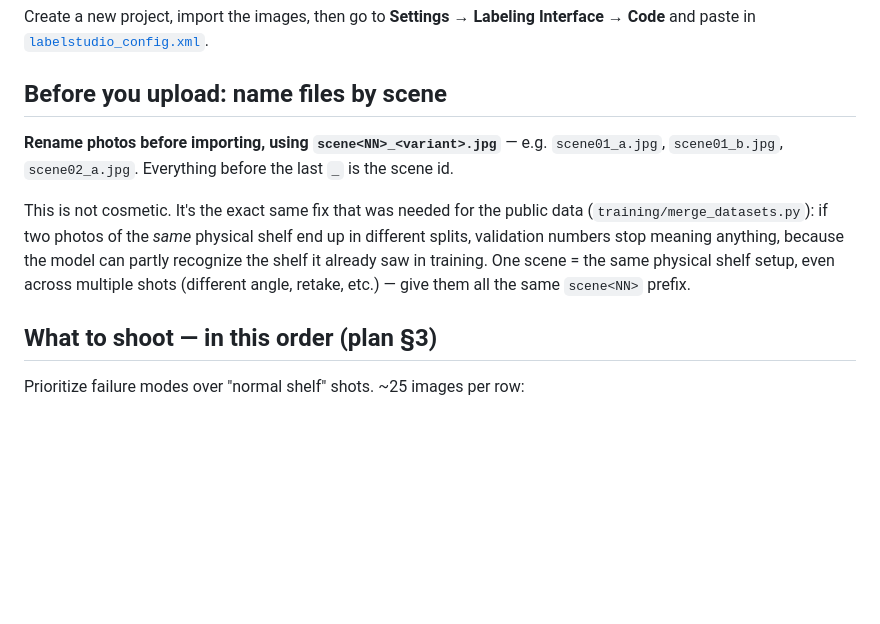
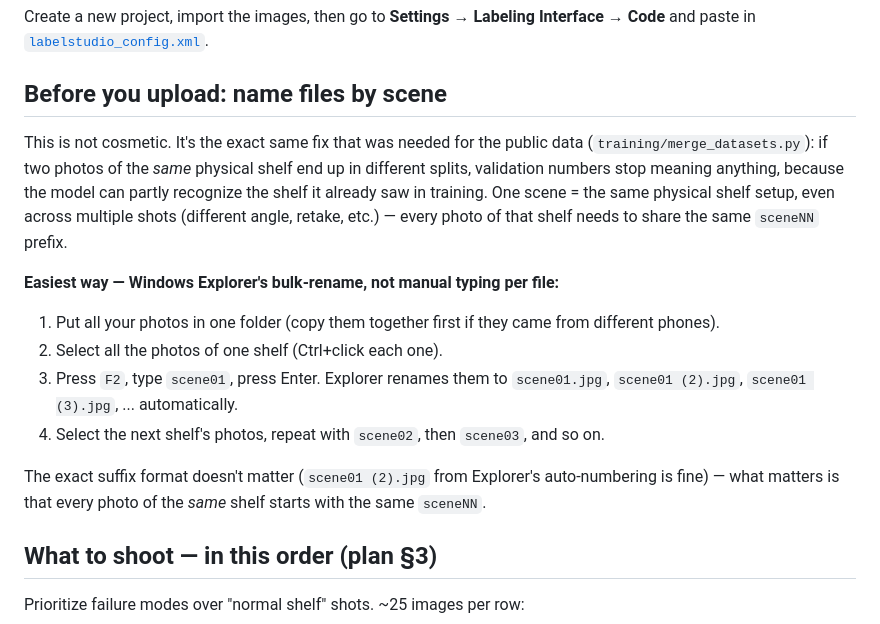
Before and after one commit to IdoBiren/bookshelf-detector, a Markdown page: training/LABELING.md, the part around the change. GitHub-like rendering; blank space fills up the shorter version.

Commit message:
Simplify scene naming instructions to match Explorer's bulk-rename

```diff
--- a/training/LABELING.md
+++ b/training/LABELING.md
@@ -13,17 +13,27 @@ Create a new project, import the images, then go to
 
 ## Before you upload: name files by scene
 
-**Rename photos before importing, using `scene<NN>_<variant>.jpg`** — e.g.
-`scene01_a.jpg`, `scene01_b.jpg`, `scene02_a.jpg`. Everything before the
-last `_` is the scene id.
-
 This is not cosmetic. It's the exact same fix that was needed for the
 public data (`training/merge_datasets.py`): if two photos of the *same*
 physical shelf end up in different splits, validation numbers stop
 meaning anything, because the model can partly recognize the shelf it
 already saw in training. One scene = the same physical shelf setup, even
-across multiple shots (different angle, retake, etc.) — give them all the
-same `scene<NN>` prefix.
+across multiple shots (different angle, retake, etc.) — every photo of
+that shelf needs to share the same `sceneNN` prefix.
+
+**Easiest way — Windows Explorer's bulk-rename, not manual typing per file:**
+
+1. Put all your photos in one folder (copy them together first if they
+   came from different phones).
+2. Select all the photos of one shelf (Ctrl+click each one).
+3. Press `F2`, type `scene01`, press Enter. Explorer renames them to
+   `scene01.jpg`, `scene01 (2).jpg`, `scene01 (3).jpg`, ... automatically.
+4. Select the next shelf's photos, repeat with `scene02`, then `scene03`,
+   and so on.
+
+The exact suffix format doesn't matter (`scene01 (2).jpg` from Explorer's
+auto-numbering is fine) — what matters is that every photo of the *same*
+shelf starts with the same `sceneNN`.
 
 ## What to shoot — in this order (plan §3)
 
```
